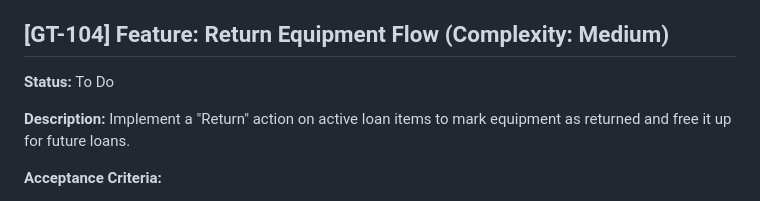
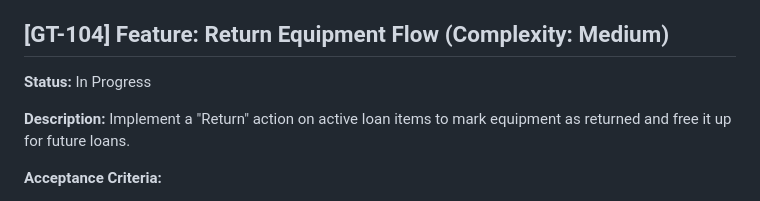
Before and after one commit to alessioriga/Gear-Track, a Markdown page: backlog.md, the part around the change. GitHub-like rendering.

Commit message:
Working on Ticket GT-104

```diff
--- a/backlog.md
+++ b/backlog.md
@@ -41,7 +41,7 @@ The current UI rendering in app.js uses raw template literals injected directly
 
 ## [GT-104] Feature: Return Equipment Flow (Complexity: Medium)
 
-**Status:** To Do
+**Status:** In Progress
 
 **Description:**
 Implement a "Return" action on active loan items to mark equipment as returned and free it up for future loans.
```
